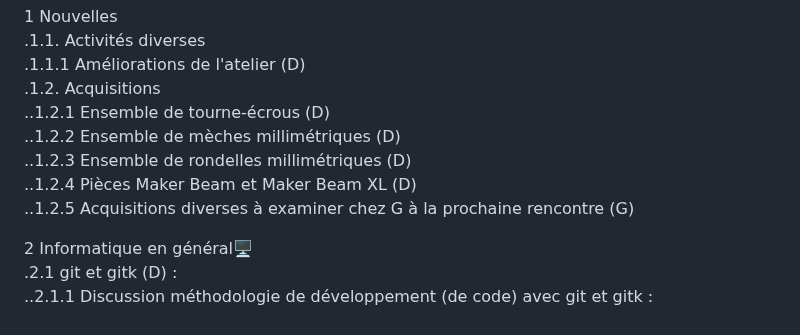
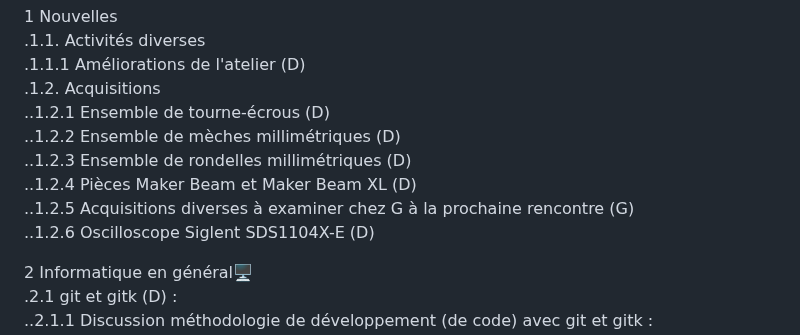
Before and after one commit to stardom1957/DGMaNi, a Markdown page: 20240301-oj.md, the part around one of its changes. GitHub-like rendering.

```diff
--- a/20240301-oj.md
+++ b/20240301-oj.md
@@ -16,6 +16,7 @@ Horaire : À partir de 13h30 🕜
 ..1.2.3 Ensemble de rondelles millimétriques (D)
 ..1.2.4 Pièces Maker Beam et Maker Beam XL (D)
 ..1.2.5 Acquisitions diverses à examiner chez G à la prochaine rencontre (G)
+..1.2.6 Oscilloscope Siglent SDS1104X-E (D)
 
 2 Informatique en général🖥
 .2.1 git et gitk (D) :
```
Also changed, not shown: other parts of 20240301-oj.md (+1 -1 lines).
